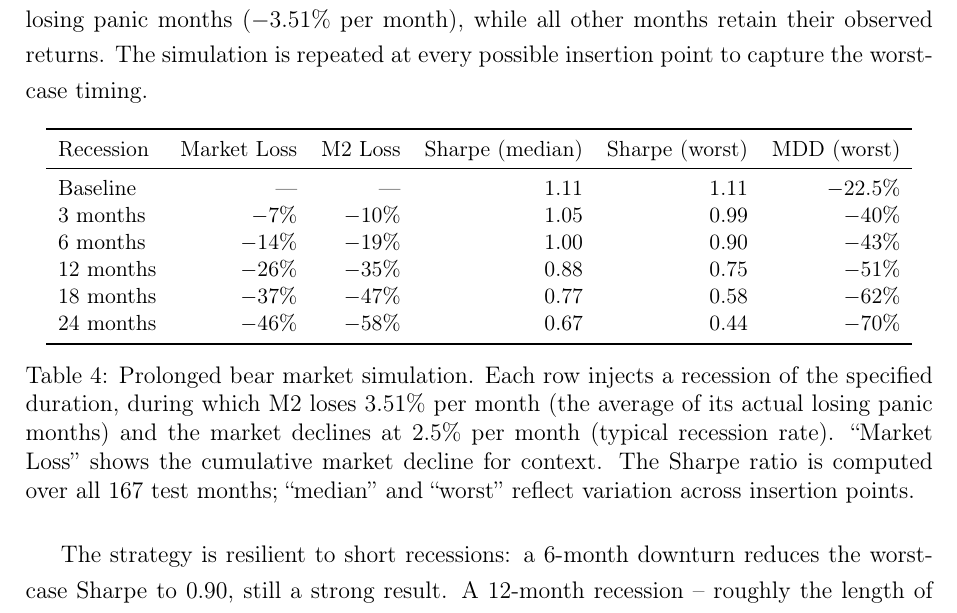
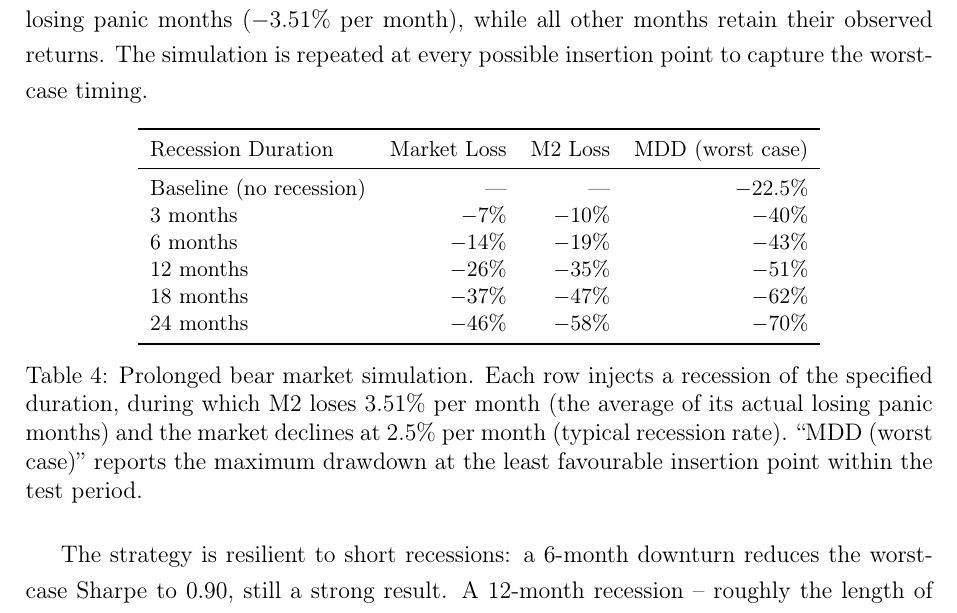
Before and after one commit to giladgang/momentum_regime, a LaTeX document (methodology_results.tex, which reads latex/main_results.tex): part of page 23 of 47, cut so that both start at the same text. Compiled offline with pdfLaTeX.

Commit message:
Remove Sharpe from stress test table, keep only losses and MDD
Co-Authored-By: Claude Opus 4.6 (1M context) <noreply@anthropic.com>

```diff
--- a/latex/main_results.tex
+++ b/latex/main_results.tex
@@ -81,19 +81,19 @@ To answer this, we simulate recessions of increasing duration. In each simulatio
 \begin{table}[H]
 \centering
 \small
-\begin{tabular}{l r r r r r}
+\begin{tabular}{l r r r}
 \toprule
-Recession & Market Loss & M2 Loss & Sharpe (median) & Sharpe (worst) & MDD (worst) \\
+Recession Duration & Market Loss & M2 Loss & MDD (worst case) \\
 \midrule
-Baseline & --- & --- & 1.11 & 1.11 & $-$22.5\% \\
-3 months & $-$7\% & $-$10\% & 1.05 & 0.99 & $-$40\% \\
-6 months & $-$14\% & $-$19\% & 1.00 & 0.90 & $-$43\% \\
-12 months & $-$26\% & $-$35\% & 0.88 & 0.75 & $-$51\% \\
-18 months & $-$37\% & $-$47\% & 0.77 & 0.58 & $-$62\% \\
-24 months & $-$46\% & $-$58\% & 0.67 & 0.44 & $-$70\% \\
+Baseline (no recession) & --- & --- & $-$22.5\% \\
+3 months & $-$7\% & $-$10\% & $-$40\% \\
+6 months & $-$14\% & $-$19\% & $-$43\% \\
+12 months & $-$26\% & $-$35\% & $-$51\% \\
+18 months & $-$37\% & $-$47\% & $-$62\% \\
+24 months & $-$46\% & $-$58\% & $-$70\% \\
 \bottomrule
 \end{tabular}
-\caption{Prolonged bear market simulation. Each row injects a recession of the specified duration, during which M2 loses 3.51\% per month (the average of its actual losing panic months) and the market declines at 2.5\% per month (typical recession rate). ``Market Loss'' shows the cumulative market decline for context. The Sharpe ratio is computed over all 167 test months; ``median'' and ``worst'' reflect variation across insertion points.}
+\caption{Prolonged bear market simulation. Each row injects a recession of the specified duration, during which M2 loses 3.51\% per month (the average of its actual losing panic months) and the market declines at 2.5\% per month (typical recession rate). ``MDD (worst case)'' reports the maximum drawdown at the least favourable insertion point within the test period.}
 \label{tab:stress_scenarios}
 \end{table}
 
```
